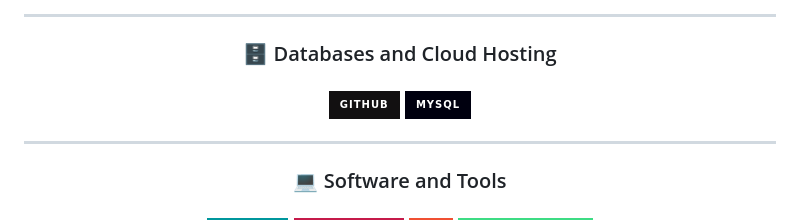
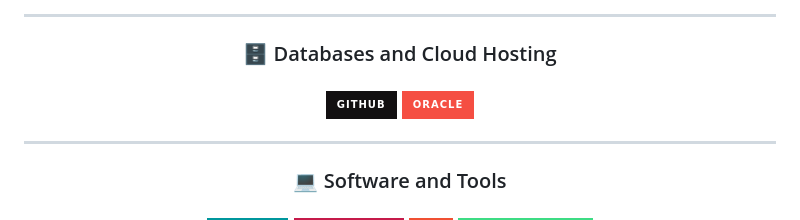
Before and after one commit to adrianomoruyi/adrianomoruyi, a Markdown page: README.md, the part around the change. Rendered like a GitHub page; badges without logos.

```diff
--- a/README.md
+++ b/README.md
@@ -45,7 +45,7 @@ Hi, I'm Adrian!
 
 <p align="center">
     <a href="#"><img alt="GitHub" src="https://img.shields.io/badge/github-%23121011.svg?style=for-the-badge&logo=github&logoColor=white"></a>
-    <a href="#"><img alt="MySQL" src="https://img.shields.io/badge/MySQL-00000F?style=for-the-badge&logo=mysql&logoColor=white"></a>
+    <a href="#"><img alt="Oracle" src="https://img.shields.io/badge/Oracle-f54e42?style=for-the-badge&logo=oracle&logoColor=white"></a>
 </p>
 <hr/><h3 align="center">💻 Software and Tools<h3>
 
```
